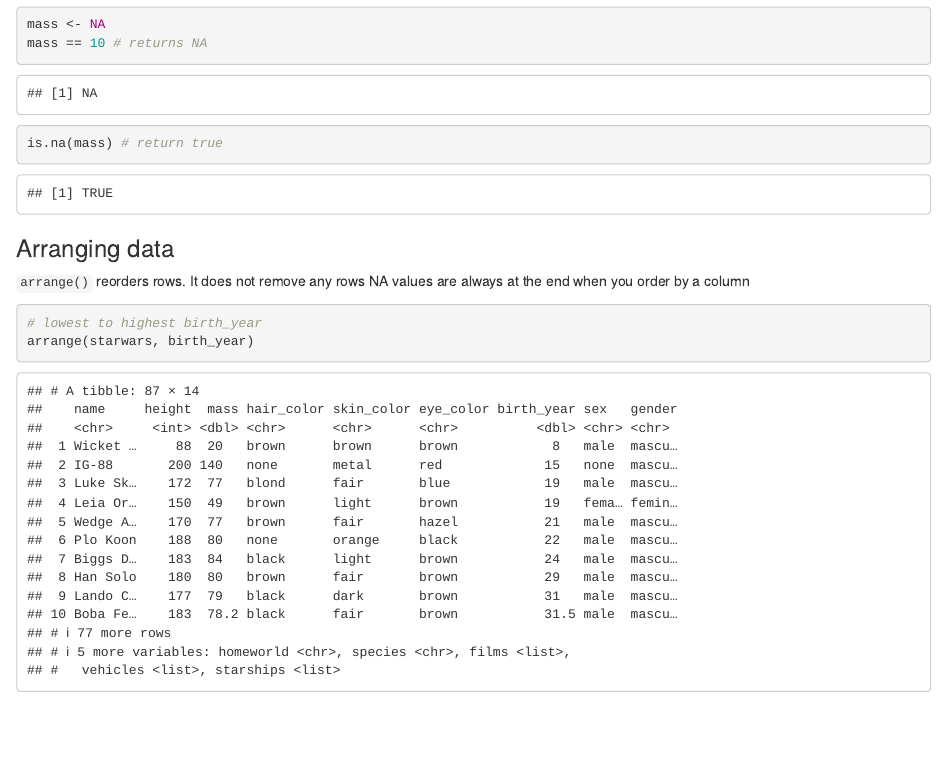
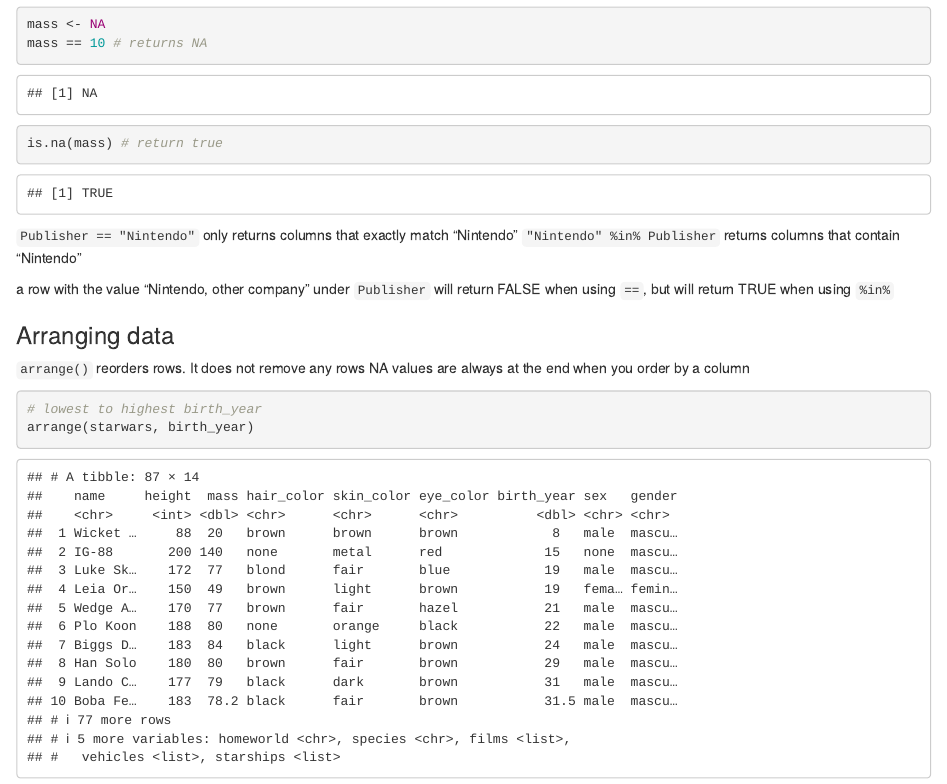
Before and after one commit to 26kl0145/data-science-practice, an R Markdown document (data_processing_notes.Rmd): the page in a window 1100 px wide, from 7310 px down. Rendered offline with R 4.5, knitr and Pandoc, with nearby package versions; code that draws random numbers runs with fixed seeds of ours; some code elsewhere in the file could not run offline.

Commit message:
Adding small notes

````diff
--- a/data_processing_notes.Rmd
+++ b/data_processing_notes.Rmd
@@ -94,7 +94,10 @@ mass <- NA
 mass == 10 # returns NA
 is.na(mass) # return true
 ```
+`Publisher == "Nintendo"` only returns columns that exactly match "Nintendo"
+`"Nintendo" %in% Publisher` returns columns that contain "Nintendo"
 
+a row with the value "Nintendo, other company" under `Publisher` will return FALSE when using `==`, but will return TRUE when using `%in% `
 
 ### Arranging data
 `arrange()` reorders rows. It does not remove any rows
````
Also changed, not shown: data_processing_notes.Rmd (1 more changed lines).
